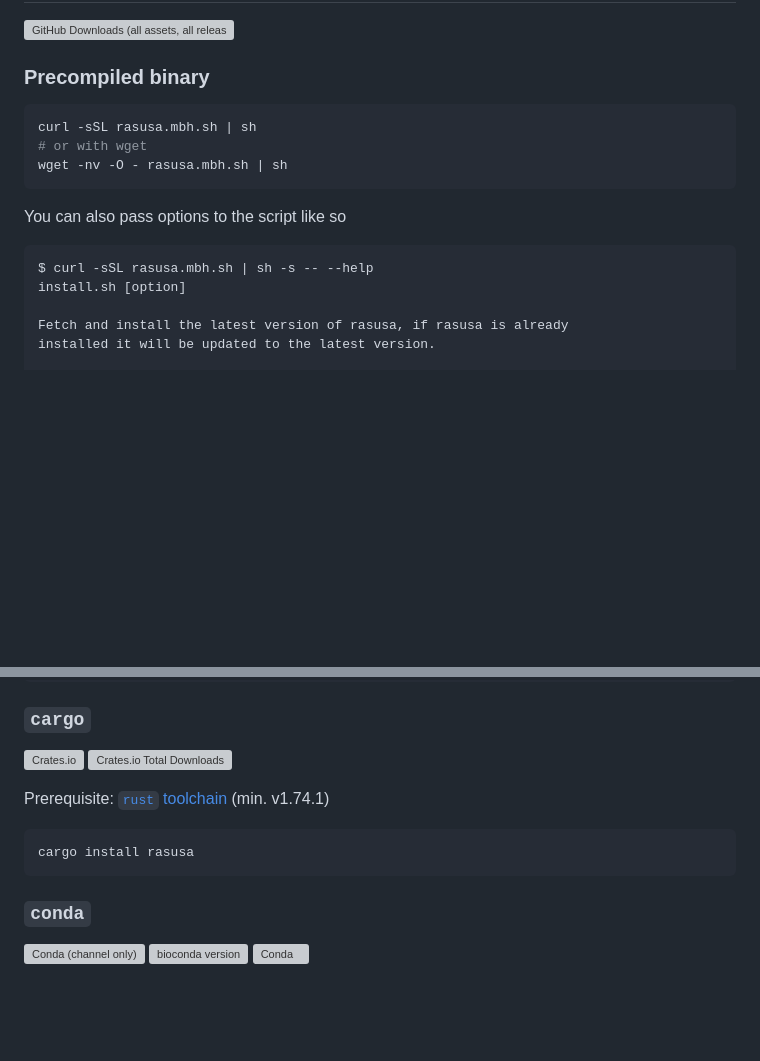
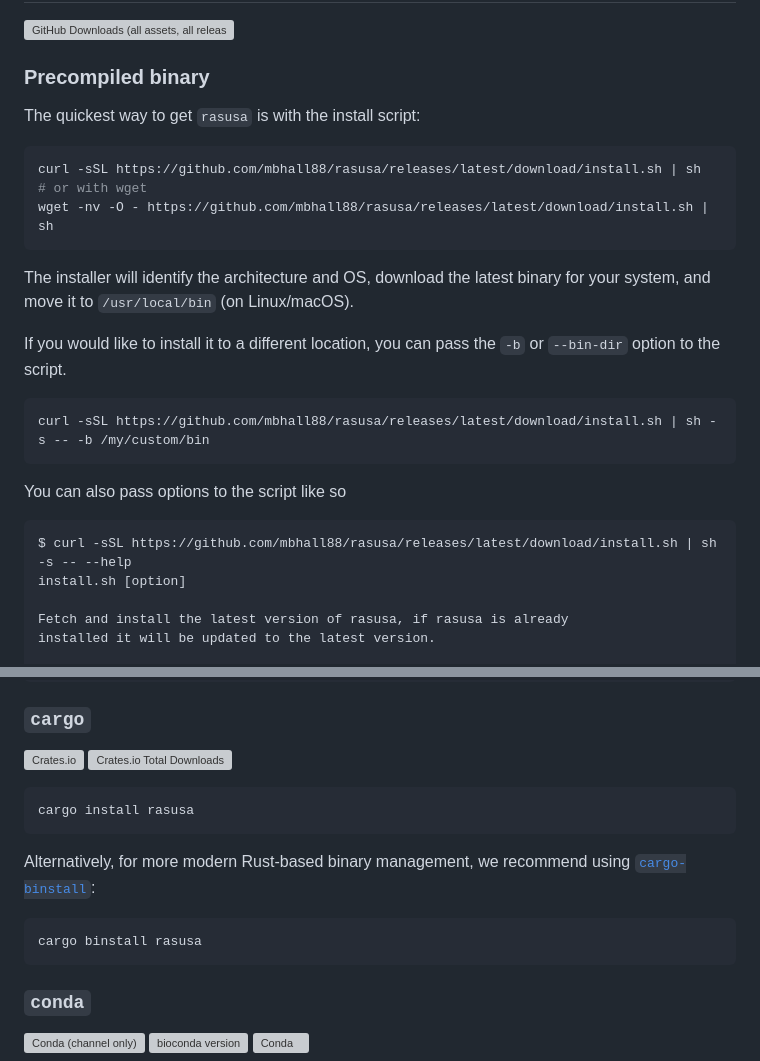
Before and after one commit to mbhall88/rasusa, a Markdown page: README.md, 2 parts joined by grey strips. Rendered like a GitHub page; blank space fills up the shorter version; grey boxes are pictures that could not be loaded.

Commit message:
docs: update installation instructions for GitHub Release Assets and cargo binstall

````diff
--- a/README.md
+++ b/README.md
@@ -27,16 +27,26 @@
 
 ### Precompiled binary
 
+The quickest way to get `rasusa` is with the install script:
+
 ```shell
-curl -sSL rasusa.mbh.sh | sh
+curl -sSL https://github.com/mbhall88/rasusa/releases/latest/download/install.sh | sh
 # or with wget
-wget -nv -O - rasusa.mbh.sh | sh
+wget -nv -O - https://github.com/mbhall88/rasusa/releases/latest/download/install.sh | sh
+```
+
+The installer will identify the architecture and OS, download the latest binary for your system, and move it to `/usr/local/bin` (on Linux/macOS).
+
+If you would like to install it to a different location, you can pass the `-b` or `--bin-dir` option to the script.
+
+```shell
+curl -sSL https://github.com/mbhall88/rasusa/releases/latest/download/install.sh | sh -s -- -b /my/custom/bin
 ```
 
 You can also pass options to the script like so
 
 ```
-$ curl -sSL rasusa.mbh.sh | sh -s -- --help
+$ curl -sSL https://github.com/mbhall88/rasusa/releases/latest/download/install.sh | sh -s -- --help
 install.sh [option]
 
 Fetch and install the latest version of rasusa, if rasusa is already
@@ -70,11 +80,18 @@ Options
 [![Crates.io](https://img.shields.io/crates/v/rasusa.svg)](https://crates.io/crates/rasusa)
 ![Crates.io Total Downloads](https://img.shields.io/crates/d/rasusa)
 
-Prerequisite: [`rust` toolchain][rust] (min. v1.74.1)
 
 ```sh
 cargo install rasusa
 ```
+
+Alternatively, for more modern Rust-based binary management, we recommend using [`cargo-binstall`][binstall]:
+
+```shell
+cargo binstall rasusa
+```
+
+[binstall]: https://github.com/cargo-bins/cargo-binstall
 
 ### `conda`
 
````
